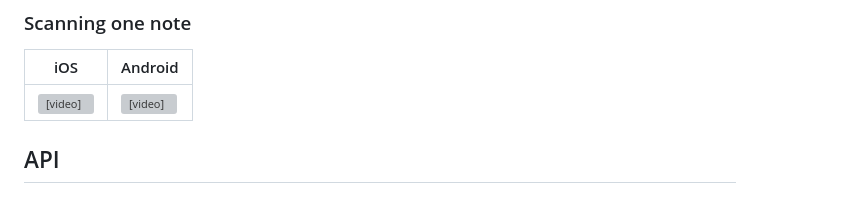
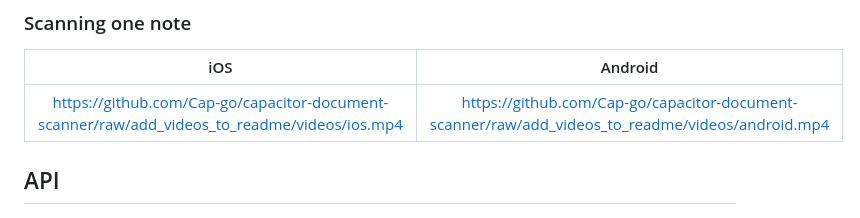
Before and after one commit to Cap-go/capacitor-document-scanner, a Markdown page: README.md, the part around the change. Rendered like a GitHub page; grey boxes are pictures that could not be loaded.

Commit message:
fix: urls for videos

```diff
--- a/README.md
+++ b/README.md
@@ -23,8 +23,8 @@ npx cap sync
 ### Scanning one note
 
 | iOS | Android |
-|-----|---------|
-| <video src="./videos/ios.mp4" width="300" controls></video> | <video src="./videos/android.mp4" width="300" controls></video> |
+|:---:|:-------:|
+| https://github.com/Cap-go/capacitor-document-scanner/raw/add_videos_to_readme/videos/ios.mp4 | https://github.com/Cap-go/capacitor-document-scanner/raw/add_videos_to_readme/videos/android.mp4 |
 
 ## API
 
```
